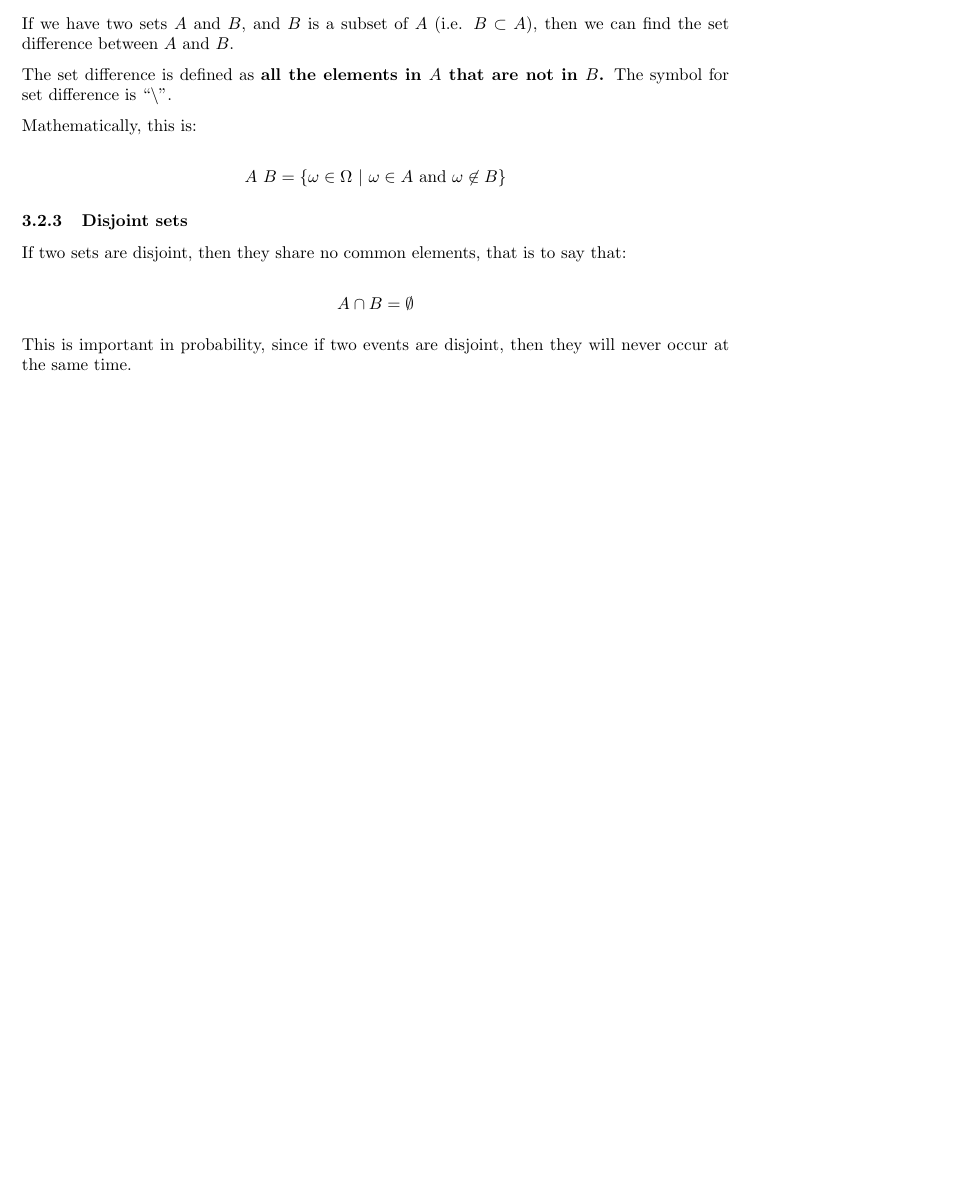
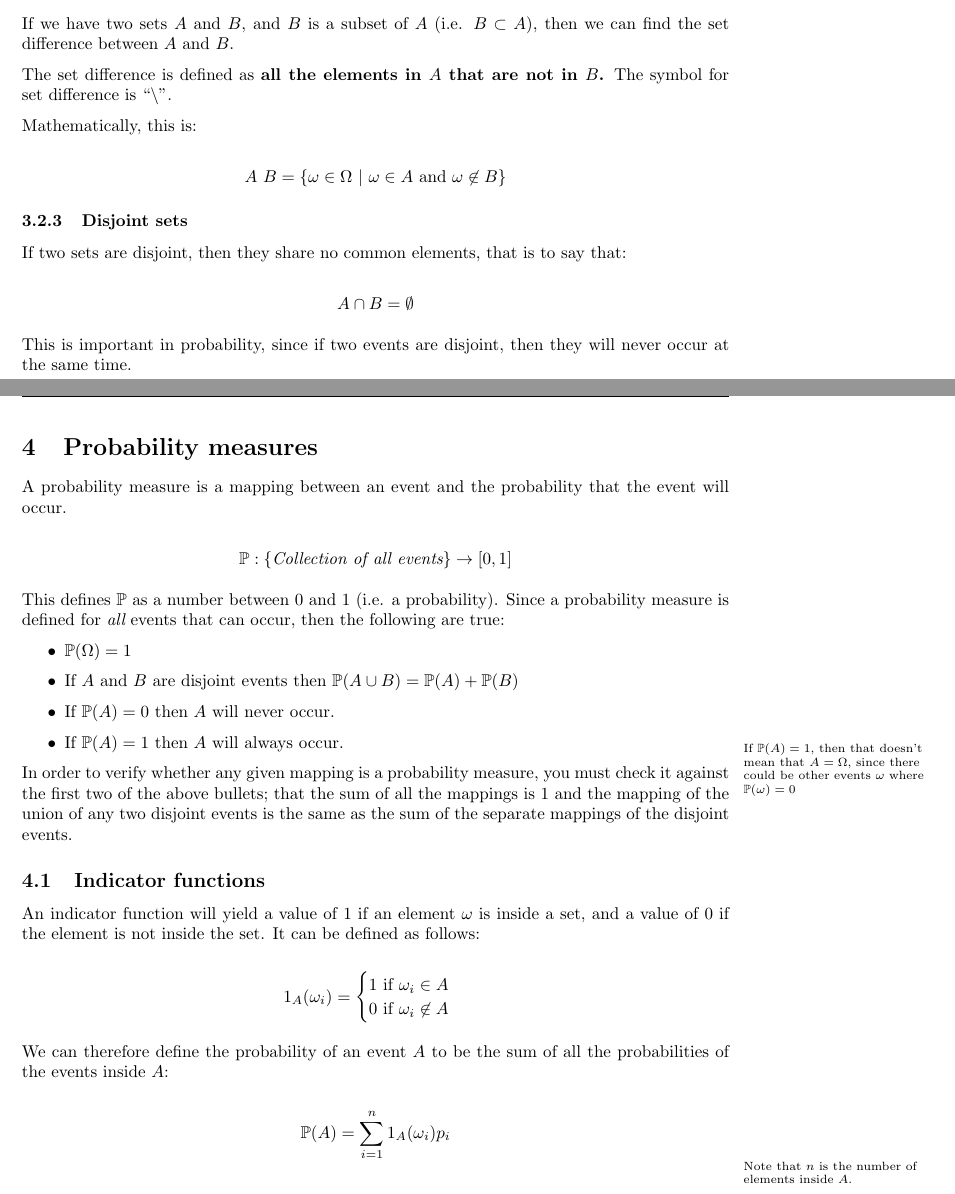
Before and after one commit to Todd-Davies/first-year-notes, a LaTeX document (COMP11120/doc.tex): part of page 12 of 12 before the commit and two parts of pages 12 and 13 of 13 after it, the two joined at a grey line, cut so that both start at the same text, the shorter picture padded with empty space. Compiled offline with pdfLaTeX.

Commit message:
Did a section on probability mappings

```diff
--- a/COMP11120/doc.tex
+++ b/COMP11120/doc.tex
@@ -781,4 +781,53 @@ that:
 This is important in probability, since if two events are disjoint, then they
 will never occur at the same time.
 
+\section{Probability measures}
+
+A probability measure is a mapping between an event and the probability that the
+event will occur.
+
+\[
+	\mathbb{P} : \{\textrm{\it Collection of all events}\} \rightarrow [0,1]
+\]
+
+This defines $\mathbb{P}$ as a number between $0$ and $1$ (i.e. a probability).
+Since a probability measure is defined for {\it all} events that can occur, then
+the following are true:
+
+\begin{itemize}
+	\item $\mathbb{P}(\Omega) = 1$
+	\item If $A$ and $B$ are disjoint events then $\mathbb{P}(A \cup B) = \mathbb{P}(A) + \mathbb{P}(B)$
+	\item If $\mathbb{P}(A) = 0$ then $A$ will never occur.
+	\item If $\mathbb{P}(A) = 1$ then $A$ will always occur.
+\end{itemize}
+
+\marginpar{If $\mathbb{P}(A) = 1$, then that doesn't mean that $A = \Omega$,
+since there could be other events $\omega$ where $\mathbb{P}(\omega) = 0$}
+
+In order to verify whether any given mapping is a probability measure, you must
+check it against the first two of the above bullets; that the sum of all the
+mappings is $1$ and the mapping of the union of any two disjoint events is the
+same as the sum of the separate mappings of the disjoint events.
+
+\subsection{Indicator functions}
+
+An indicator function will yield a value of $1$ if an element $\omega$ is inside
+a set, and a value of $0$ if the element is not inside the set. It can be
+defined as follows:
+
+\[
+	1_A(\omega_i) = \begin{cases}
+						1\textrm{ if }\omega_i \in A\\
+						0\textrm{ if }\omega_i \not\in A
+					\end{cases}
+\]
+
+We can therefore define the probability of an event $A$ to be the sum of all the
+probabilities of the events inside $A$:
+
+\[
+	\mathbb{P}(A) = \sum\limits_{i=1}^n1_A(\omega_i)p_i
+\]
+
+\marginpar{Note that $n$ is the number of elements inside $A$.}
 \end{document}
```
Also changed, not shown: COMP11120/doc.pdf.
